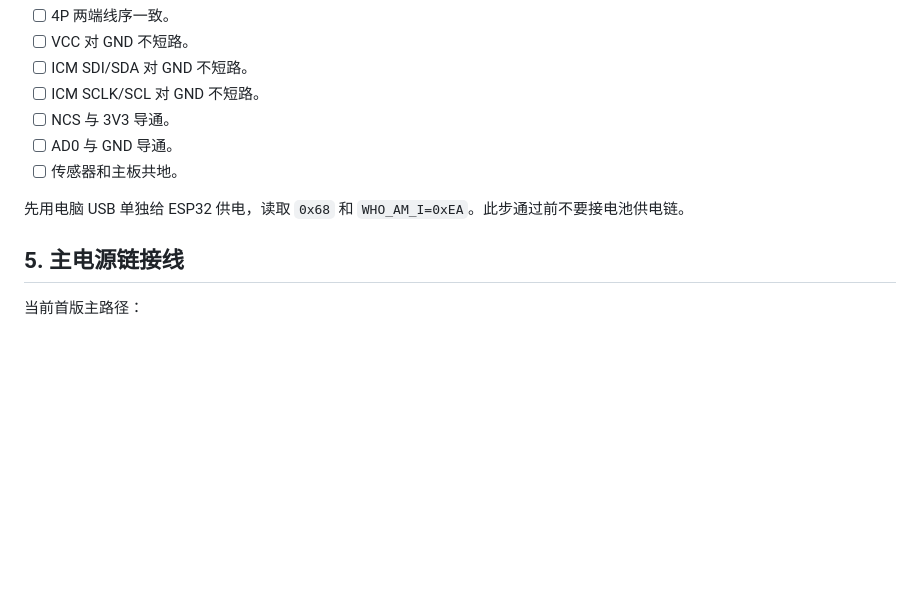
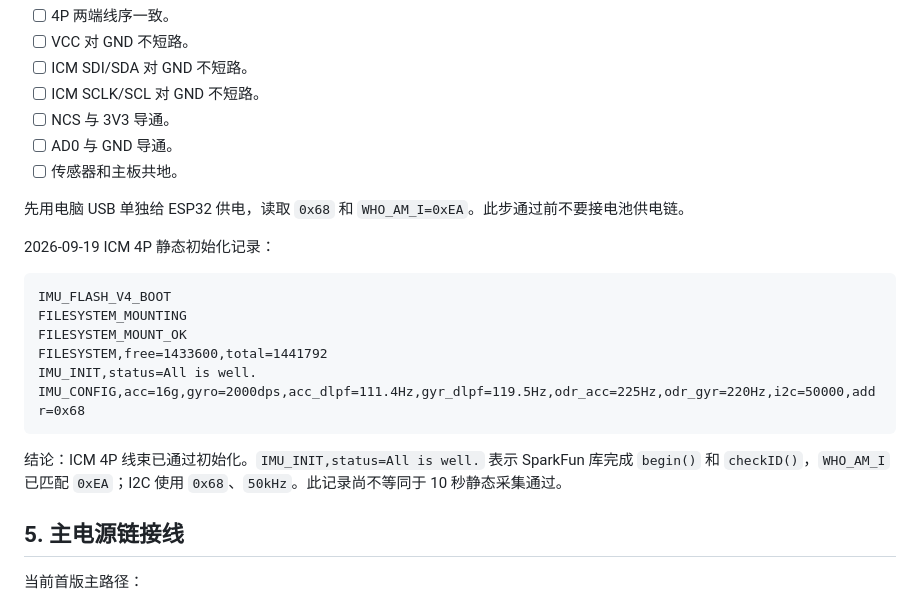
Before and after one commit to koreever66/kineshoot-initial-debug-v1, a Markdown page: docs/hardware/H2_ASSEMBLY_RUNBOOK.md, the part around the change. Drawn GitHub-style; blank space fills up the shorter version.

Commit message:
Record ICM 4P initialization pass

````diff
--- a/docs/hardware/H2_ASSEMBLY_RUNBOOK.md
+++ b/docs/hardware/H2_ASSEMBLY_RUNBOOK.md
@@ -163,6 +163,19 @@ AD0 -> GND
 
 先用电脑 USB 单独给 ESP32 供电，读取 `0x68` 和 `WHO_AM_I=0xEA`。此步通过前不要接电池供电链。
 
+2026-09-19 ICM 4P 静态初始化记录：
+
+```text
+IMU_FLASH_V4_BOOT
+FILESYSTEM_MOUNTING
+FILESYSTEM_MOUNT_OK
+FILESYSTEM,free=1433600,total=1441792
+IMU_INIT,status=All is well.
+IMU_CONFIG,acc=16g,gyro=2000dps,acc_dlpf=111.4Hz,gyr_dlpf=119.5Hz,odr_acc=225Hz,odr_gyr=220Hz,i2c=50000,addr=0x68
+```
+
+结论：ICM 4P 线束已通过初始化。`IMU_INIT,status=All is well.` 表示 SparkFun 库完成 `begin()` 和 `checkID()`，`WHO_AM_I` 已匹配 `0xEA`；I2C 使用 `0x68`、`50kHz`。此记录尚不等同于 10 秒静态采集通过。
+
 ## 5. 主电源链接线
 
 当前首版主路径：
````
